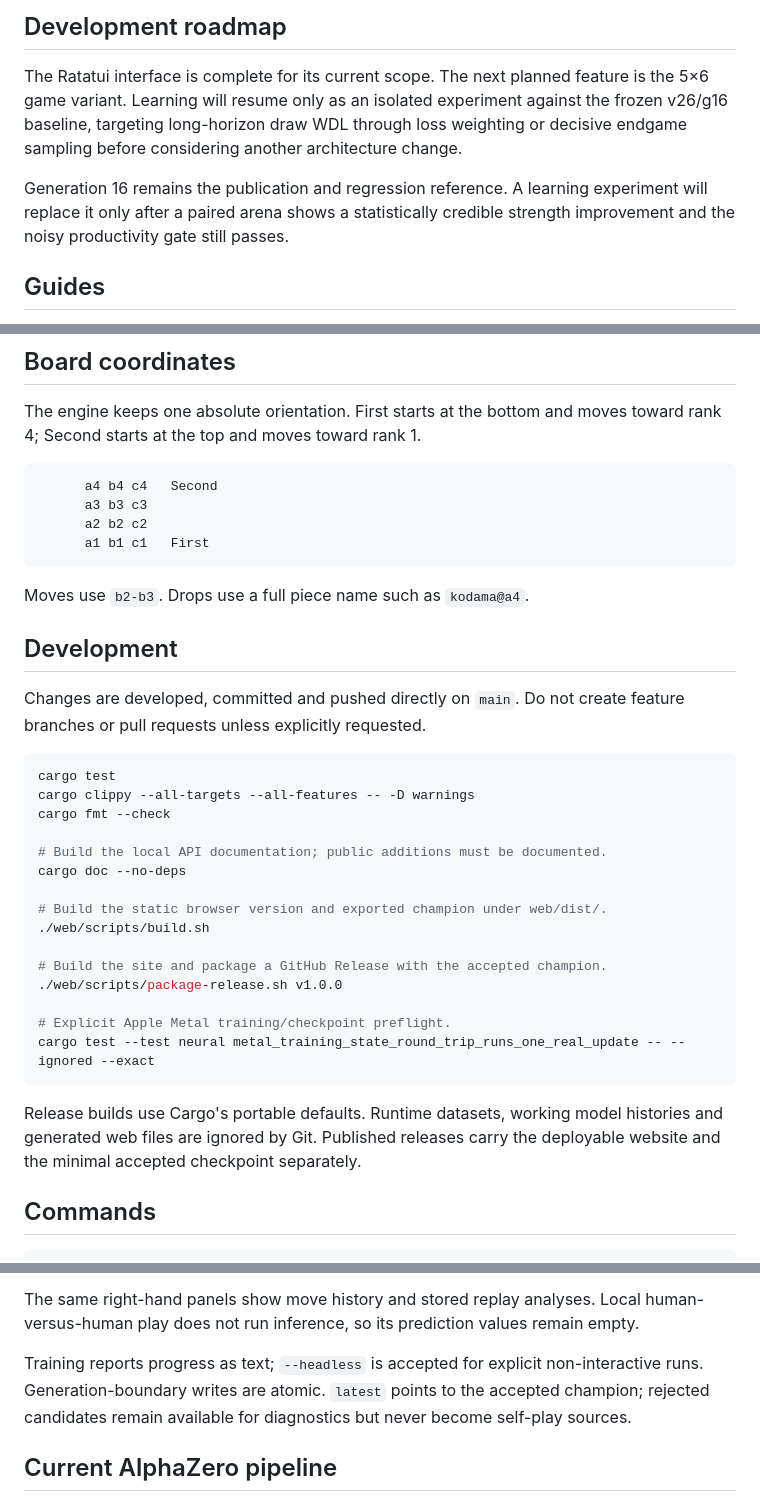
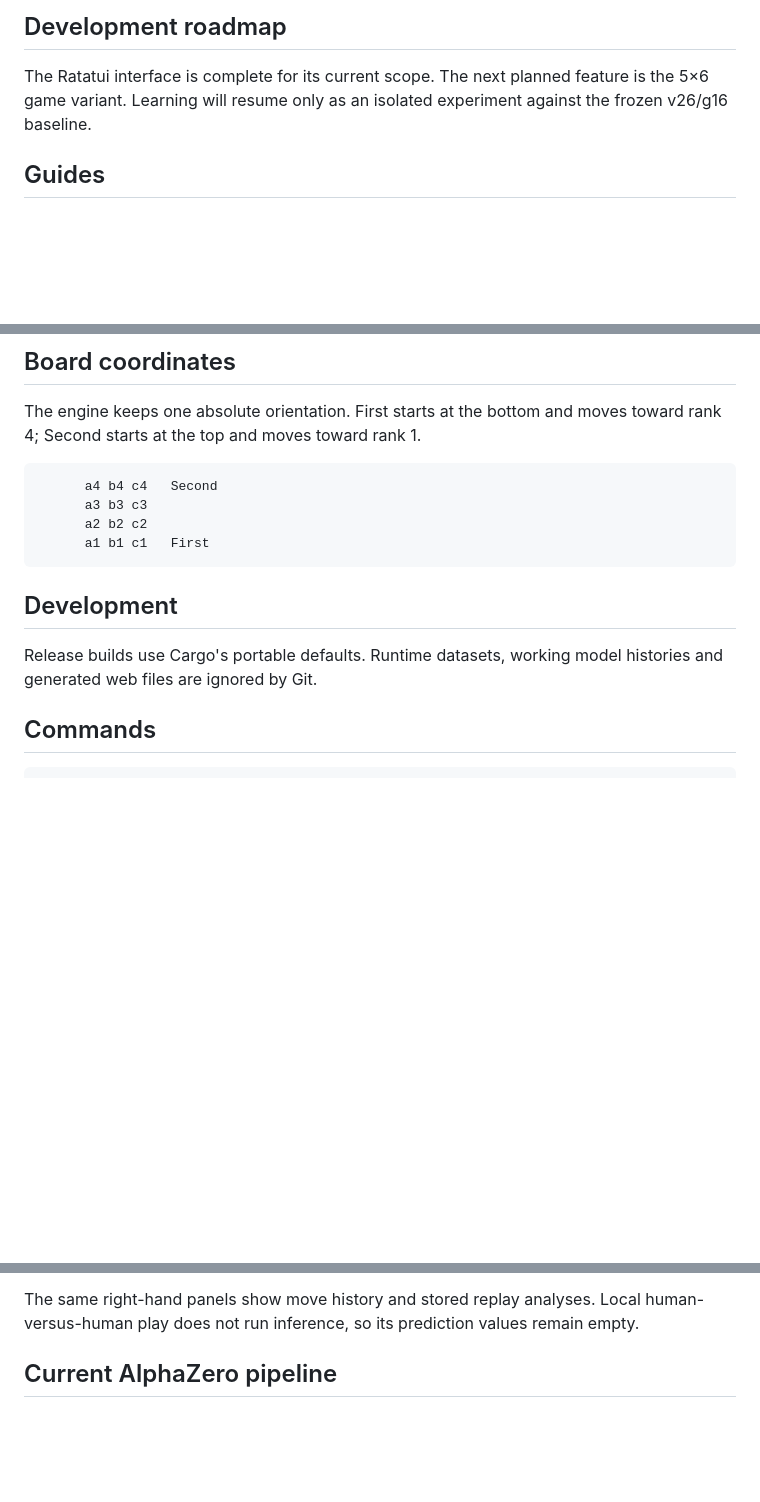
Before and after one commit to baptistefetet/YokaiRust, a Markdown page: README.md, 3 parts joined by grey strips. Drawn GitHub-style; blank space fills up the shorter version.

````diff
--- a/README.md
+++ b/README.md
@@ -39,13 +39,7 @@ local human play, human-versus-champion play and replay viewing using the stable
 
 The Ratatui interface is complete for its current scope. The next planned
 feature is the 5×6 game variant. Learning will resume only as an isolated
-experiment against the frozen v26/g16 baseline, targeting long-horizon draw WDL
-through loss weighting or decisive endgame sampling before considering another
-architecture change.
-
-Generation 16 remains the publication and regression reference. A learning
-experiment will replace it only after a paired arena shows a statistically
-credible strength improvement and the noisy productivity gate still passes.
+experiment against the frozen v26/g16 baseline.
 
 ## Guides
 
@@ -64,34 +58,10 @@ toward rank 4; Second starts at the top and moves toward rank 1.
       a1 b1 c1   First
 ```
 
-Moves use `b2-b3`. Drops use a full piece name such as `kodama@a4`.
-
 ## Development
 
-Changes are developed, committed and pushed directly on `main`. Do not create
-feature branches or pull requests unless explicitly requested.
-
-```bash
-cargo test
-cargo clippy --all-targets --all-features -- -D warnings
-cargo fmt --check
-
-# Build the local API documentation; public additions must be documented.
-cargo doc --no-deps
-
-# Build the static browser version and exported champion under web/dist/.
-./web/scripts/build.sh
-
-# Build the site and package a GitHub Release with the accepted champion.
-./web/scripts/package-release.sh v1.0.0
-
-# Explicit Apple Metal training/checkpoint preflight.
-cargo test --test neural metal_training_state_round_trip_runs_one_real_update -- --ignored --exact
-```
-
 Release builds use Cargo's portable defaults. Runtime datasets, working model
-histories and generated web files are ignored by Git. Published releases carry
-the deployable website and the minimal accepted checkpoint separately.
+histories and generated web files are ignored by Git.
 
 ## Commands
 
@@ -156,11 +126,6 @@ the chosen move is applied and highlighted on the board.
 The same right-hand panels show move history and stored replay analyses. Local
 human-versus-human play does not run inference, so its prediction values remain
 empty.
-
-Training reports progress as text; `--headless` is accepted for explicit
-non-interactive runs. Generation-boundary writes are atomic. `latest` points to
-the accepted champion; rejected candidates remain available for diagnostics but
-never become self-play sources.
 
 ## Current AlphaZero pipeline
 
````
Also changed, not shown: AGENTS.md (added, +45 -0 lines).
